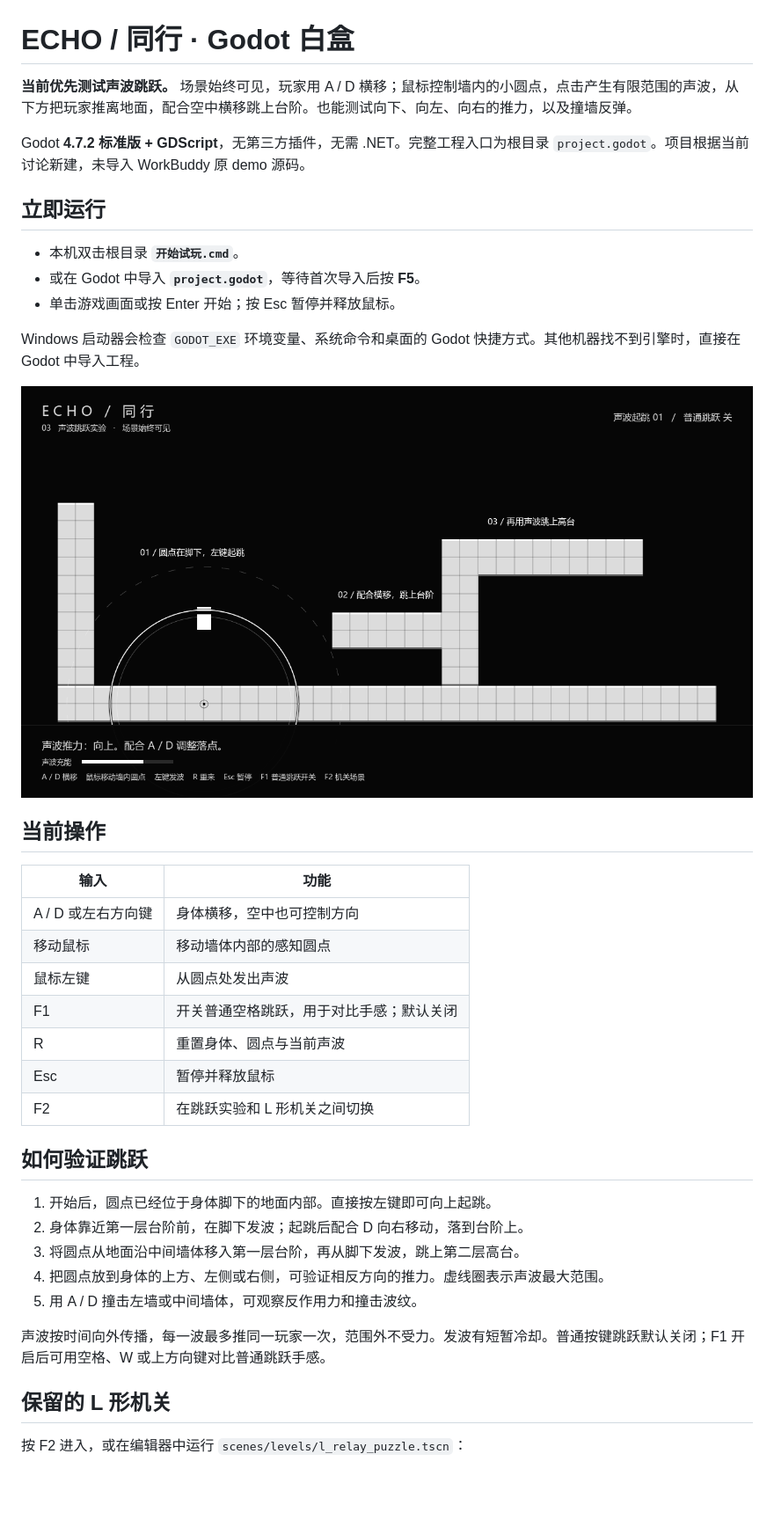
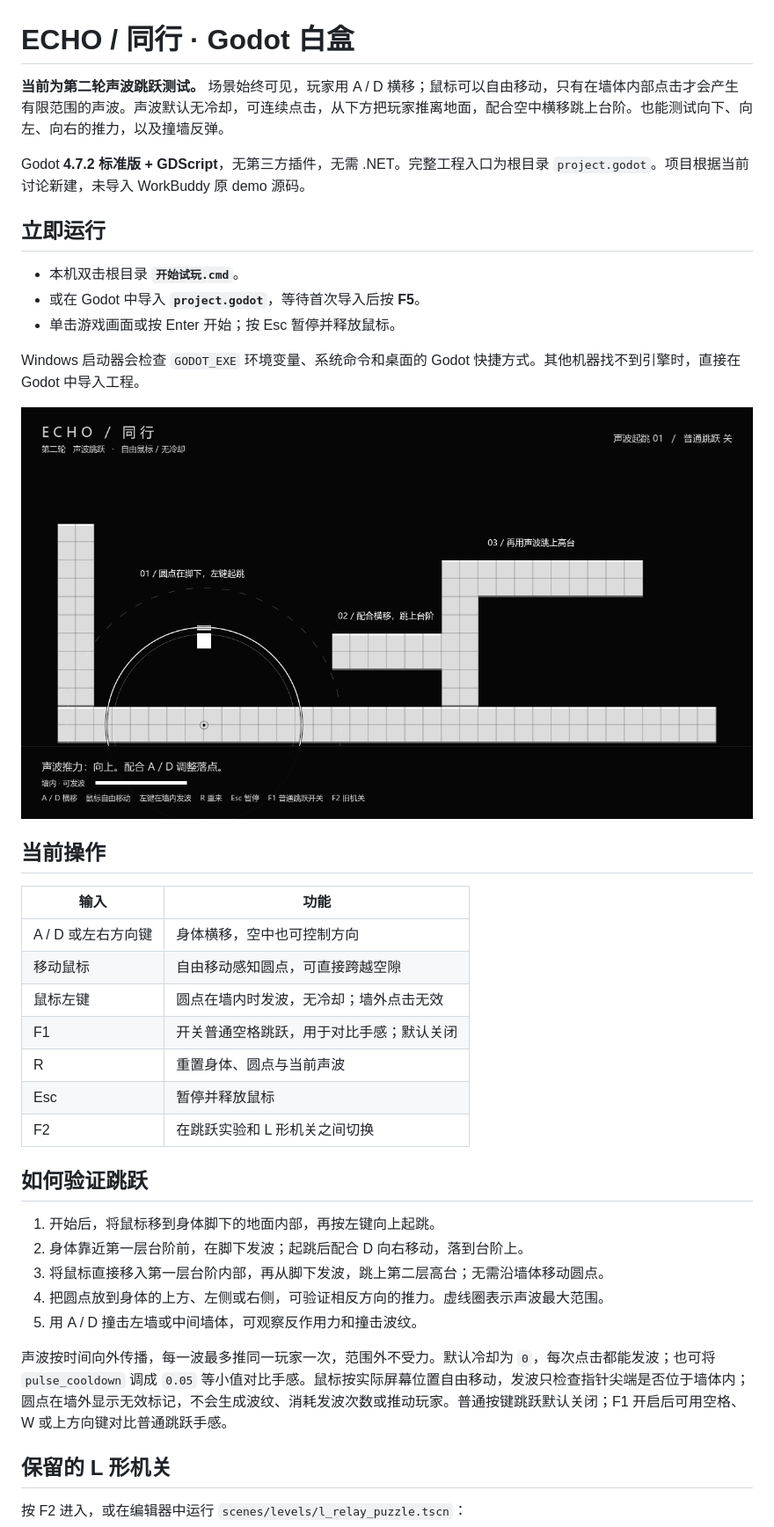
Before and after one commit to wolfstarlyla0310-ArCatene/NGJ, a Markdown page: README.md, the part around one of its changes. Shown at 88% size. Rendered like a GitHub page; pictures changed too: docs/previews/wave-jump.png; blank space fills up the shorter version.

Commit message:
feat: allow free cursor with wall-only zero-cooldown pulses

```diff
--- a/README.md
+++ b/README.md
@@ -1,6 +1,6 @@
 # ECHO / 同行 · Godot 白盒
 
-**当前优先测试声波跳跃。** 场景始终可见，玩家用 A / D 横移；鼠标控制墙内的小圆点，点击产生有限范围的声波，从下方把玩家推离地面，配合空中横移跳上台阶。也能测试向下、向左、向右的推力，以及撞墙反弹。
+**当前为第二轮声波跳跃测试。** 场景始终可见，玩家用 A / D 横移；鼠标可以自由移动，只有在墙体内部点击才会产生有限范围的声波。声波默认无冷却，可连续点击，从下方把玩家推离地面，配合空中横移跳上台阶。也能测试向下、向左、向右的推力，以及撞墙反弹。
 
 Godot **4.7.2 标准版 + GDScript**，无第三方插件，无需 .NET。完整工程入口为根目录 `project.godot`。项目根据当前讨论新建，未导入 WorkBuddy 原 demo 源码。
 
@@ -19,8 +19,8 @@ Windows 启动器会检查 `GODOT_EXE` 环境变量、系统命令和桌面的 G
 | 输入 | 功能 |
 |---|---|
 | A / D 或左右方向键 | 身体横移，空中也可控制方向 |
-| 移动鼠标 | 移动墙体内部的感知圆点 |
-| 鼠标左键 | 从圆点处发出声波 |
+| 移动鼠标 | 自由移动感知圆点，可直接跨越空隙 |
+| 鼠标左键 | 圆点在墙内时发波，无冷却；墙外点击无效 |
 | F1 | 开关普通空格跳跃，用于对比手感；默认关闭 |
 | R | 重置身体、圆点与当前声波 |
 | Esc | 暂停并释放鼠标 |
@@ -28,13 +28,13 @@ Windows 启动器会检查 `GODOT_EXE` 环境变量、系统命令和桌面的 G
 
 ## 如何验证跳跃
 
-1. 开始后，圆点已经位于身体脚下的地面内部。直接按左键即可向上起跳。
+1. 开始后，将鼠标移到身体脚下的地面内部，再按左键向上起跳。
 2. 身体靠近第一层台阶前，在脚下发波；起跳后配合 D 向右移动，落到台阶上。
-3. 将圆点从地面沿中间墙体移入第一层台阶，再从脚下发波，跳上第二层高台。
+3. 将鼠标直接移入第一层台阶内部，再从脚下发波，跳上第二层高台；无需沿墙体移动圆点。
 4. 把圆点放到身体的上方、左侧或右侧，可验证相反方向的推力。虚线圈表示声波最大范围。
 5. 用 A / D 撞击左墙或中间墙体，可观察反作用力和撞击波纹。
 
-声波按时间向外传播，每一波最多推同一玩家一次，范围外不受力。发波有短暂冷却。普通按键跳跃默认关闭；F1 开启后可用空格、W 或上方向键对比普通跳跃手感。
+声波按时间向外传播，每一波最多推同一玩家一次，范围外不受力。默认冷却为 `0`，每次点击都能发波；也可将 `pulse_cooldown` 调成 `0.05` 等小值对比手感。鼠标按实际屏幕位置自由移动，发波只检查指针尖端是否位于墙体内；圆点在墙外显示无效标记，不会生成波纹、消耗发波次数或推动玩家。普通按键跳跃默认关闭；F1 开启后可用空格、W 或上方向键对比普通跳跃手感。
 
 ## 保留的 L 形机关
 
```
Also changed, not shown: other parts of README.md (+2 -2 lines), docs/verification.md (+1 -1 lines), docs/当前测试需求.md (+9 -2 lines), docs/previews/wave-jump-start.png, 5 other files.
